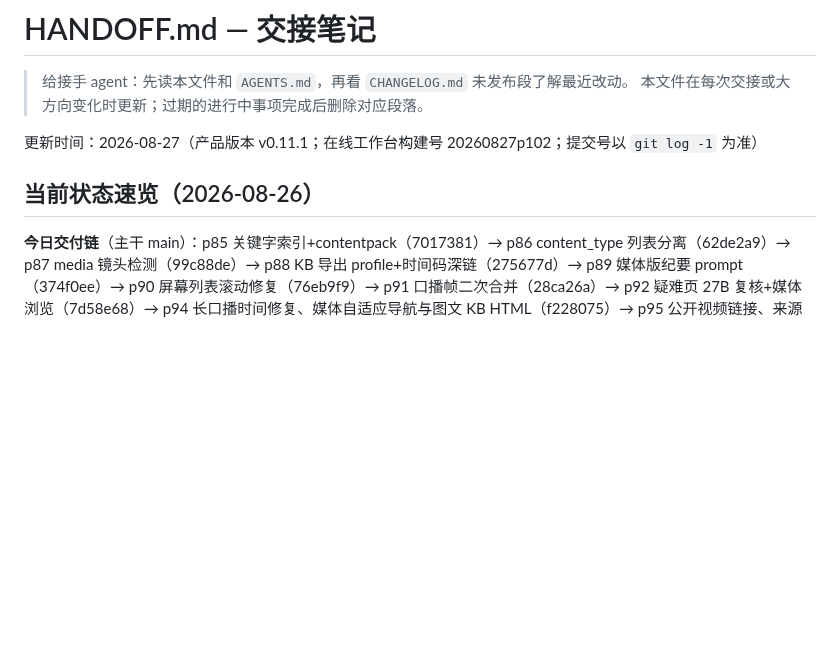
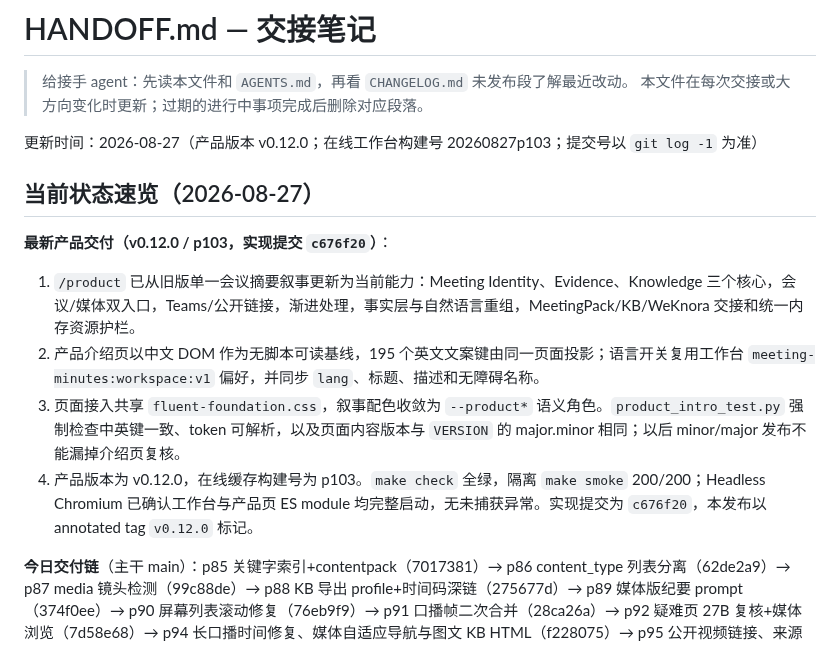
Before and after one commit to JohnnyBGoodeLithium/Local-Video-Meeting-Minutes, a Markdown page: HANDOFF.md, the part around the change. Rendered like a GitHub page; blank space fills up the shorter version.

Commit message:
docs(release): record v0.12 product page provenance
Record the delivered bilingual product introduction and Fluent product-token layer in the permanent feature ledger using implementation commit c676f20.

Refresh HANDOFF to v0.12.0/p103 with the current capability boundary, version gate, shared language behavior, and verified 200/200 smoke result. No executable code or private meeting data changed.

Validation: git diff --check passed; executable regression was already completed in c676f20 with make check and make smoke 200/200.

```diff
--- a/HANDOFF.md
+++ b/HANDOFF.md
@@ -3,9 +3,16 @@
 > 给接手 agent：先读本文件和 `AGENTS.md`，再看 `CHANGELOG.md` 未发布段了解最近改动。
 > 本文件在每次交接或大方向变化时更新；过期的进行中事项完成后删除对应段落。
 
-更新时间：2026-08-27（产品版本 v0.11.1；在线工作台构建号 20260827p102；提交号以 `git log -1` 为准）
+更新时间：2026-08-27（产品版本 v0.12.0；在线工作台构建号 20260827p103；提交号以 `git log -1` 为准）
 
-## 当前状态速览（2026-08-26）
+## 当前状态速览（2026-08-27）
+
+**最新产品交付（v0.12.0 / p103，实现提交 `c676f20`）**：
+
+1. `/product` 已从旧版单一会议摘要叙事更新为当前能力：Meeting Identity、Evidence、Knowledge 三个核心，会议/媒体双入口，Teams/公开链接，渐进处理，事实层与自然语言重组，MeetingPack/KB/WeKnora 交接和统一内存资源护栏。
+2. 产品介绍页以中文 DOM 作为无脚本可读基线，195 个英文文案键由同一页面投影；语言开关复用工作台 `meeting-minutes:workspace:v1` 偏好，并同步 `lang`、标题、描述和无障碍名称。
+3. 页面接入共享 `fluent-foundation.css`，叙事配色收敛为 `--product*` 语义角色。`product_intro_test.py` 强制检查中英键一致、token 可解析，以及页面内容版本与 `VERSION` 的 major.minor 相同；以后 minor/major 发布不能漏掉介绍页复核。
+4. 产品版本为 v0.12.0，在线缓存构建号为 p103。`make check` 全绿，隔离 `make smoke` 200/200；Headless Chromium 已确认工作台与产品页 ES module 均完整启动，无未捕获异常。实现提交为 `c676f20`，本发布以 annotated tag `v0.12.0` 标记。
 
 **今日交付链**（主干 main）：p85 关键字索引+contentpack（7017381）→ p86 content_type 列表分离（62de2a9）→ p87 media 镜头检测（99c88de）→ p88 KB 导出 profile+时间码深链（275677d）→ p89 媒体版纪要 prompt（374f0ee）→ p90 屏幕列表滚动修复（76eb9f9）→ p91 口播帧二次合并（28ca26a）→ p92 疑难页 27B 复核+媒体浏览（7d58e68）→ p94 长口播时间修复、媒体自适应导航与图文 KB HTML（f228075）→ p95 公开视频链接、来源信息和内容分流任务卡（3795865）→ p96 前端模块第一阶段（2ee41a1）→ p97 内容库与核听导航模块（80d8827）→ p98 逐字稿与导出规则模块（b1c49db）→ p99 纪要视图与证据规则模块（3101d89）→ p100 逐字稿 DOM renderer（18b2529）→ p101 纪要 DOM renderer（b6fed79）。产品版本仍为 v0.11.0。
 
```
Also changed, not shown: docs/PRODUCT_FUNCTIONS.md (+2 -1 lines).
